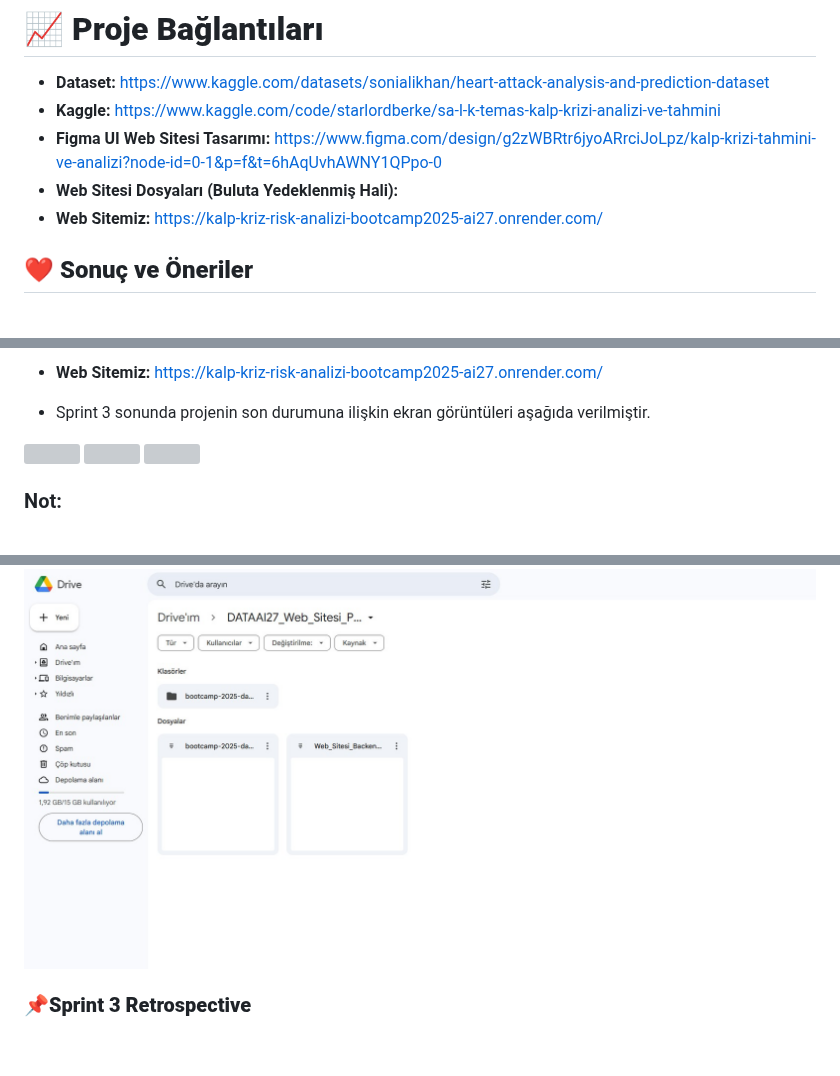
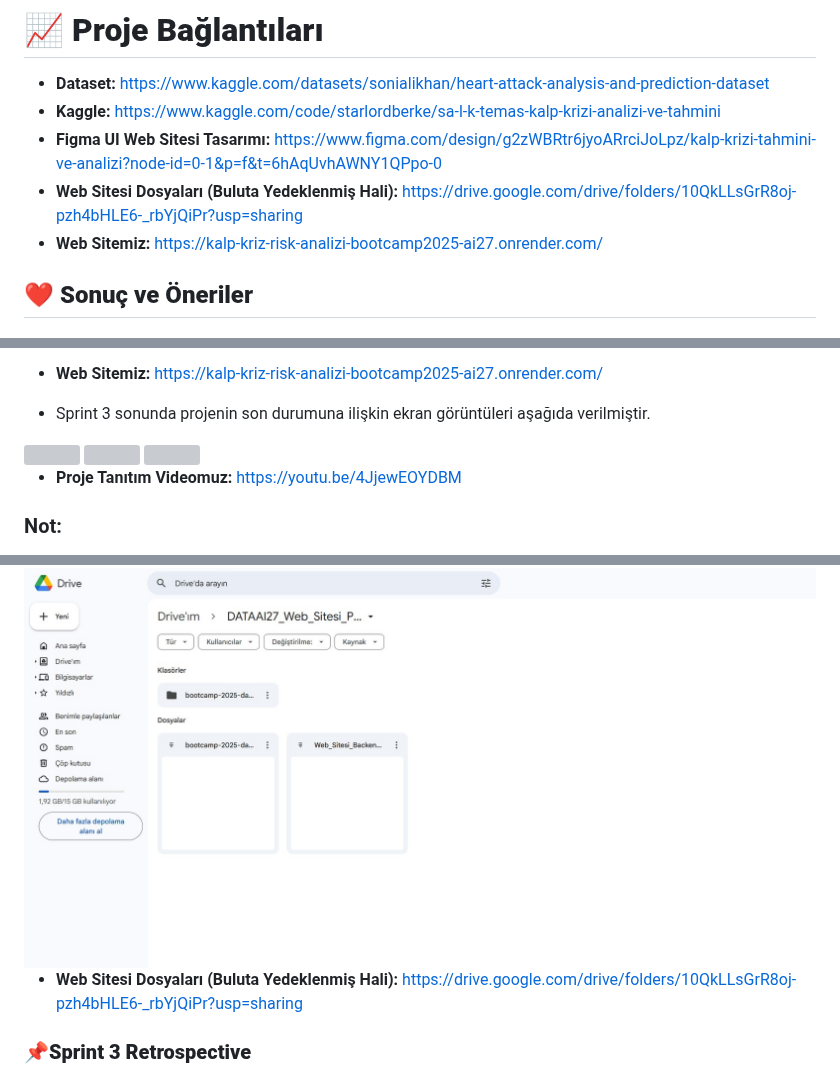
Before and after one commit to StarLordBerke4/KalpKriziAnalizi_DATAAI27, a Markdown page: README.md, 3 parts joined by grey strips. GitHub-like rendering; blank space fills up the shorter version; grey boxes are pictures that could not be loaded.

```diff
--- a/README.md
+++ b/README.md
@@ -149,7 +149,7 @@ DATAAI27
 - <b>Dataset:</b> <a>https://www.kaggle.com/datasets/sonialikhan/heart-attack-analysis-and-prediction-dataset</a>
 - <b>Kaggle:</b> <a>https://www.kaggle.com/code/starlordberke/sa-l-k-temas-kalp-krizi-analizi-ve-tahmini</a>
 - <b>Figma UI Web Sitesi Tasarımı:</b> <a>https://www.figma.com/design/g2zWBRtr6jyoARrciJoLpz/kalp-krizi-tahmini-ve-analizi?node-id=0-1&p=f&t=6hAqUvhAWNY1QPpo-0</a>
-- <b>Web Sitesi Dosyaları (Buluta Yedeklenmiş Hali):</b> <a></a>
+- <b>Web Sitesi Dosyaları (Buluta Yedeklenmiş Hali):</b> <a>https://drive.google.com/drive/folders/10QkLLsGrR8oj-pzh4bHLE6-_rbYjQiPr?usp=sharing</a>
 - <b>Web Sitemiz:</b> <a>https://kalp-kriz-risk-analizi-bootcamp2025-ai27.onrender.com/</a>
 
 ## **❤️ Sonuç ve Öneriler**
@@ -539,6 +539,8 @@ Response örneği:
 
 <img width="1000" height="1400" src="https://github.com/StarLordBerke4/KalpKriziAnalizi_DATAAI27/blob/main/Web_Sitesi_Backend_Frontend_DATAAI27/%C4%B0mg/Web%20Sitesi%203.png">
 
+- <b>Proje Tanıtım Videomuz:</b> <a>https://youtu.be/4JjewEOYDBM</a>
+
 ### Not:
 - Sprint 3 içerisinde web sitemizin frontend ve backend teknolojileri ile kodlanmasını "Gamze GEZGİN" arkadaşımız yapmıştır. İlgili dosyalar takım repomuza dahil edilmiştir. Ancak ek olarak, "Gamze GEZGİN" arkadaşımızın kişisel github hesabı üzerinden de web sitesi ile ilgili dosyalara ulaşabilirsiniz.
 
@@ -582,6 +584,8 @@ Bu sorunu ise; iki şekilde çözdük;
 
 <img width="1000" height="600" src="https://github.com/StarLordBerke4/KalpKriziAnalizi_DATAAI27/blob/main/G%C3%B6rseller/DATAAI27%20Ortak%20Repo%203.jpg">
 
+- <b>Web Sitesi Dosyaları (Buluta Yedeklenmiş Hali):</b> <a>https://drive.google.com/drive/folders/10QkLLsGrR8oj-pzh4bHLE6-_rbYjQiPr?usp=sharing</a>
+
 ### **📌Sprint 3 Retrospective**
 - Kullanıcıdan alınan sağlık verileri üzerinden kalp krizi riski tahmini yapan bir yapay zeka destekli web uygulaması geliştirilmiştir.
 - Gerçek dünya problemini çözmeye odaklı, uygulanabilir bir dijital sağlık çözümü sunulmuştur.
```
